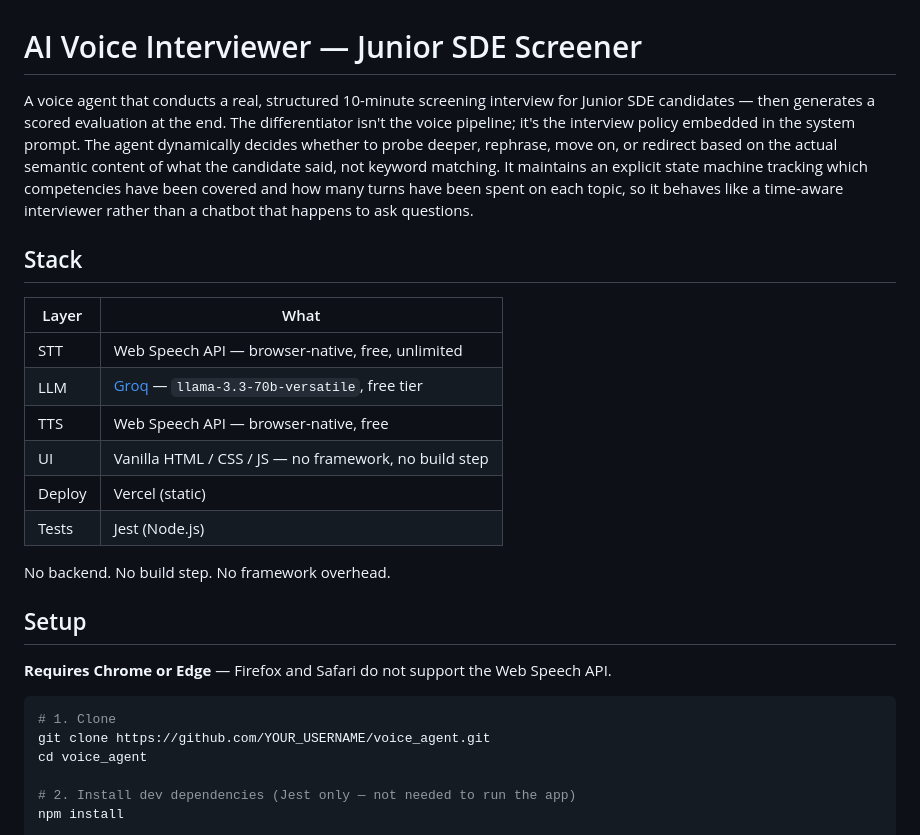
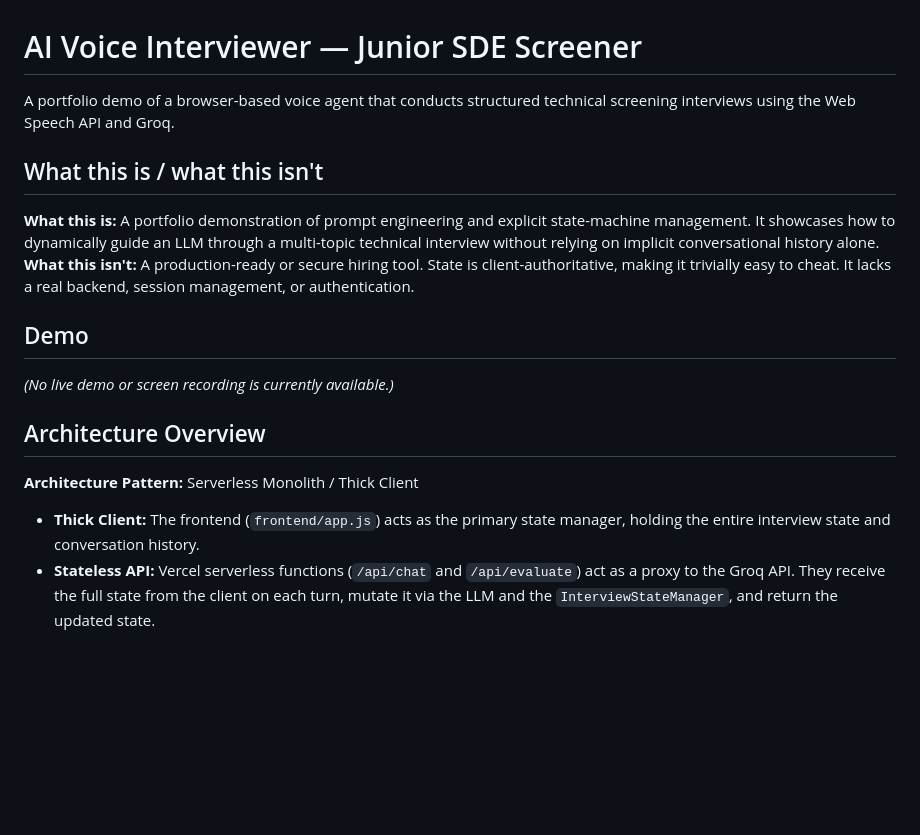
Before and after one commit to rohan1519/voice_agent, a Markdown page: README.md, the part around one of its changes. GitHub-like rendering; blank space fills up the shorter version.

````diff
--- a/README.md
+++ b/README.md
@@ -1,29 +1,20 @@
 # AI Voice Interviewer — Junior SDE Screener
 
-A voice agent that conducts a real, structured 10-minute screening interview for Junior SDE candidates — then generates a scored evaluation at the end. The differentiator isn't the voice pipeline; it's the interview policy embedded in the system prompt. The agent dynamically decides whether to probe deeper, rephrase, move on, or redirect based on the actual semantic content of what the candidate said, not keyword matching. It maintains an explicit state machine tracking which competencies have been covered and how many turns have been spent on each topic, so it behaves like a time-aware interviewer rather than a chatbot that happens to ask questions.
+A portfolio demo of a browser-based voice agent that conducts structured technical screening interviews using the Web Speech API and Groq.
 
-## Stack
+## What this is / what this isn't
 
-| Layer | What |
-|---|---|
-| STT | Web Speech API — browser-native, free, unlimited |
-| LLM | [Groq](https://groq.com) — `llama-3.3-70b-versatile`, free tier |
-| TTS | Web Speech API — browser-native, free |
-| UI | Vanilla HTML / CSS / JS — no framework, no build step |
-| Deploy | Vercel (static) |
-| Tests | Jest (Node.js) |
+**What this is:** A portfolio demonstration of prompt engineering and explicit state-machine management. It showcases how to dynamically guide an LLM through a multi-topic technical interview without relying on implicit conversational history alone.
+**What this isn't:** A production-ready or secure hiring tool. State is client-authoritative, making it trivially easy to cheat. It lacks a real backend, session management, or authentication.
 
-No backend. No build step. No framework overhead.
+## Demo
 
-## Setup
+*(No live demo or screen recording is currently available.)* <!-- TODO: Add demo link or GIF here -->
 
-**Requires Chrome or Edge** — Firefox and Safari do not support the Web Speech API.
+## Architecture Overview
 
-```bash
-# 1. Clone
-git clone https://github.com/YOUR_USERNAME/voice_agent.git
-cd voice_agent
+**Architecture Pattern:** Serverless Monolith / Thick Client
 
-# 2. Install dev dependencies (Jest only — not needed to run the app)
-npm install
+- **Thick Client:** The frontend (`frontend/app.js`) acts as the primary state manager, holding the entire interview state and conversation history.
+- **Stateless API:** Vercel serverless functions (`/api/chat` and `/api/evaluate`) act as a proxy to the Groq API. They receive the full state from the client on each turn, mutate it via the LLM and the `InterviewStateManager`, and return the updated state.
 
````
Also changed, not shown: other parts of README.md (+61 -54 lines).
